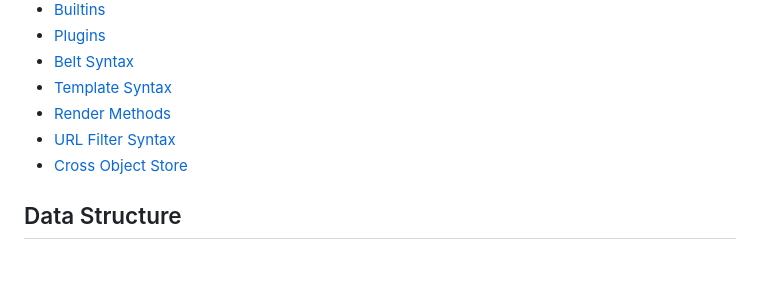
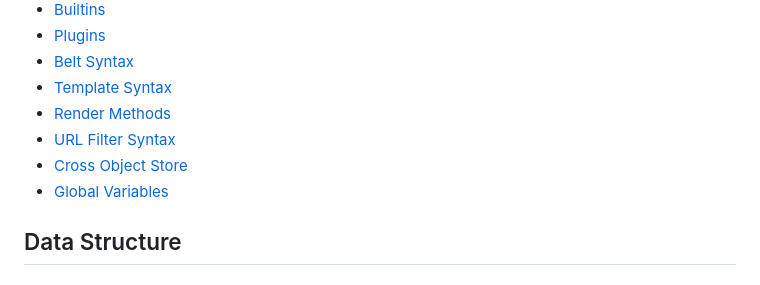
Before and after one commit to liam274/Ezy.js, a Markdown page: docs/docs.md, the part around the change. GitHub-like rendering.

Commit message:
docs: Global variables

```diff
--- a/docs/docs.md
+++ b/docs/docs.md
@@ -16,7 +16,8 @@ Also, please read [this](special-syntax.md) since there might be special syntax
 - [Template Syntax](#template-syntax)
 - [Render Methods](#render-methods)
 - [URL Filter Syntax](#url-filter-syntax)
-- [Cross Object Store](#)
+- [Cross Object Store](#cross-object-store)
+- [Global Variables](global-variables.md)
 
 ## Data Structure
 
```
Also changed, not shown: docs/global-variables.md (added, +9 -0 lines).
